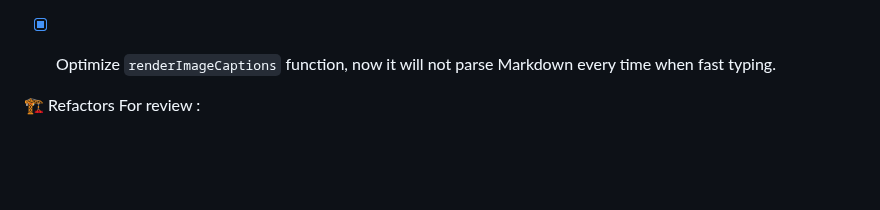
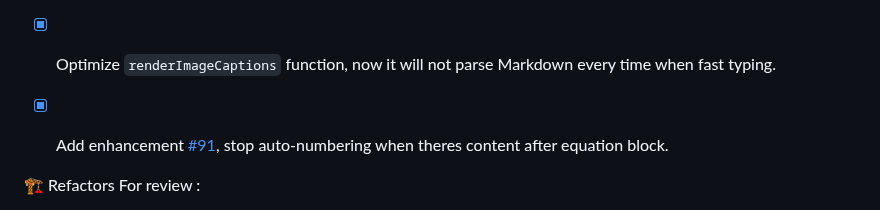
Before and after one commit to FRIEDparrot/obsidian-equation-citator, a Markdown page: CHANGELOG.md, the part around the change. Drawn GitHub-style; blank space fills up the shorter version.

```diff
--- a/CHANGELOG.md
+++ b/CHANGELOG.md
@@ -227,6 +227,7 @@ Version 1.3.1 - New features, Refactors, Main improvements and User friendly imp
 - [x] Add lock button [#88](https://github.com/FRIEDparrot/obsidian-equation-citator/issues/88) into equations manage panel
 - [x] Add show headings only panel, so in outline view, we can just use it as outline panel.
 - [x] Optimize `renderImageCaptions` function, now it will not parse Markdown every time when fast typing.
+- [x] Add enhancement [#91](https://github.com/FRIEDparrot/obsidian-equation-citator/issues/91), stop auto-numbering when theres content after equation block.
 
 
 
```
Also changed, not shown: tutorials/Quick Start.md (+6 -0 lines), tutorials/tutorial_pitfall.png (added), 7 other files.
